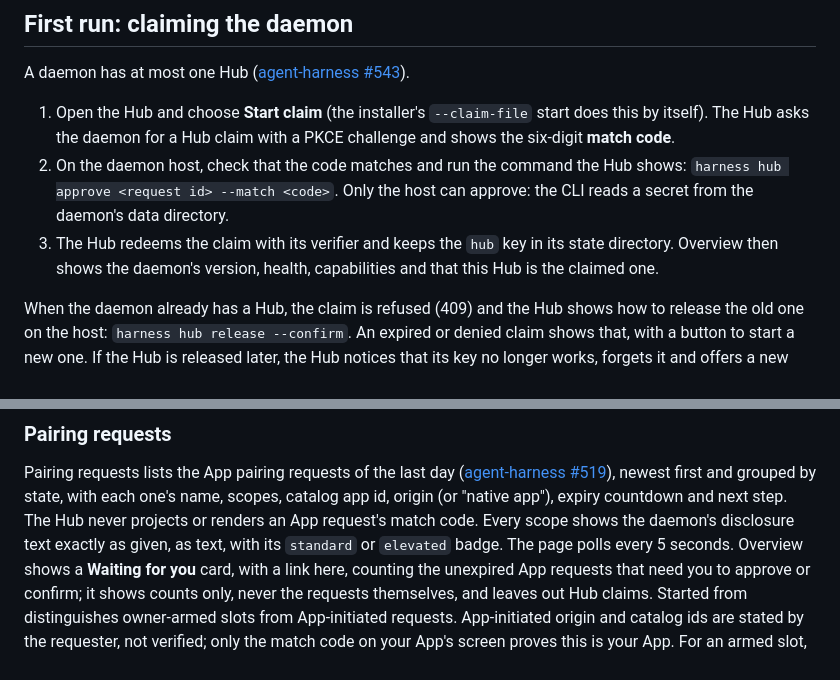
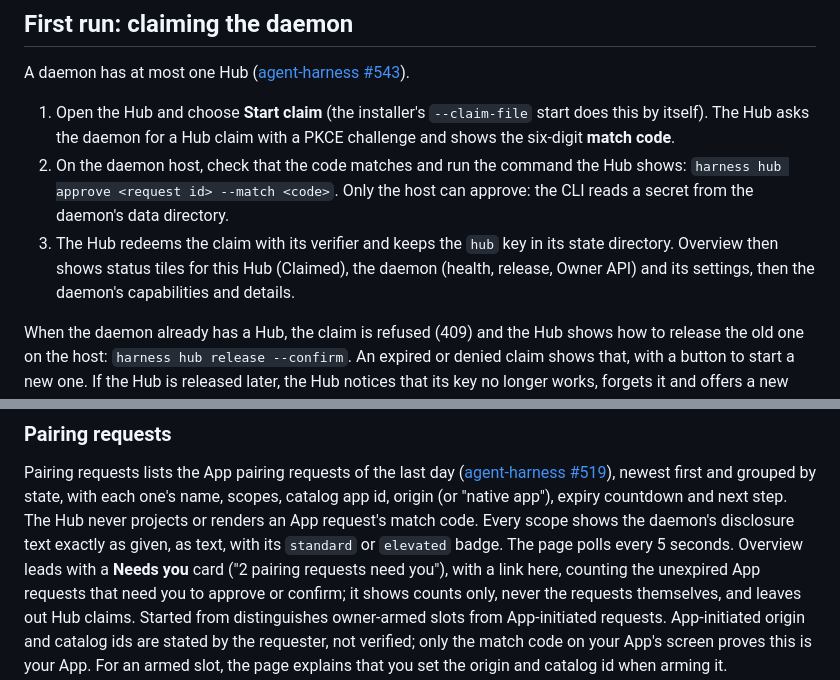
Before and after one commit to dflippojr/agent-harness-hub, a Markdown page: README.md, 2 parts joined by grey strips. GitHub-like rendering.

Commit message:
Docs: Overview's Needs you card and This Hub tile
Co-Authored-By: Claude Opus 5.5 <noreply@anthropic.com>
Claude-Session: https://claude.ai/code/session_01YLsZ9FsNocCpEC7j4i8wsc

```diff
--- a/README.md
+++ b/README.md
@@ -146,8 +146,9 @@ A daemon has at most one Hub ([agent-harness #543](https://github.com/dflippojr/
 2. On the daemon host, check that the code matches and run the command the Hub shows:
    `harness hub approve <request id> --match <code>`. Only the host can approve: the CLI reads a secret from the
    daemon's data directory.
-3. The Hub redeems the claim with its verifier and keeps the `hub` key in its state directory. Overview then shows the
-   daemon's version, health, capabilities and that this Hub is the claimed one.
+3. The Hub redeems the claim with its verifier and keeps the `hub` key in its state directory. Overview then shows
+   status tiles for this Hub (Claimed), the daemon (health, release, Owner API) and its settings, then the daemon's
+   capabilities and details.
 
 When the daemon already has a Hub, the claim is refused (409) and the Hub shows how to release the old one on the host:
 `harness hub release --confirm`. An expired or denied claim shows that, with a button to start a new one. If the Hub
@@ -342,7 +343,7 @@ Pairing requests lists the App pairing requests of the last day ([agent-harness
 newest first and grouped by state, with each one's name, scopes, catalog app id, origin (or "native app"), expiry
 countdown and next step. The Hub never projects or renders an App request's match code. Every scope shows the daemon's
 disclosure text exactly as given, as text, with its `standard` or `elevated` badge. The page polls every 5 seconds.
-Overview shows a **Waiting for you** card, with a link here, counting the unexpired App requests that need you to
+Overview leads with a **Needs you** card ("2 pairing requests need you"), with a link here, counting the unexpired App requests that need you to
 approve or confirm; it shows counts only, never the requests themselves, and leaves out Hub claims.
 Started from distinguishes owner-armed slots from App-initiated requests. App-initiated origin and catalog ids are
 stated by the requester, not verified; only the match code on your App's screen proves this is your App. For an armed
```
Also changed, not shown: docs/ui-testing.md (+1 -1 lines).
